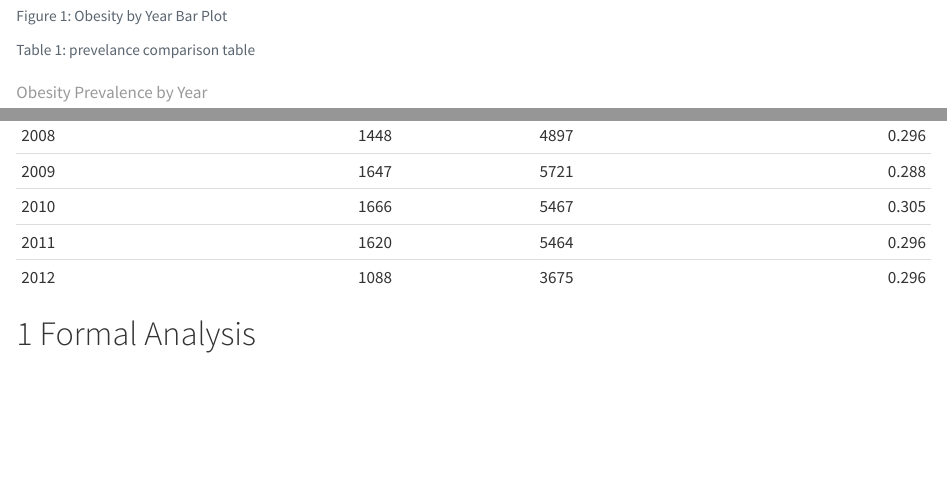
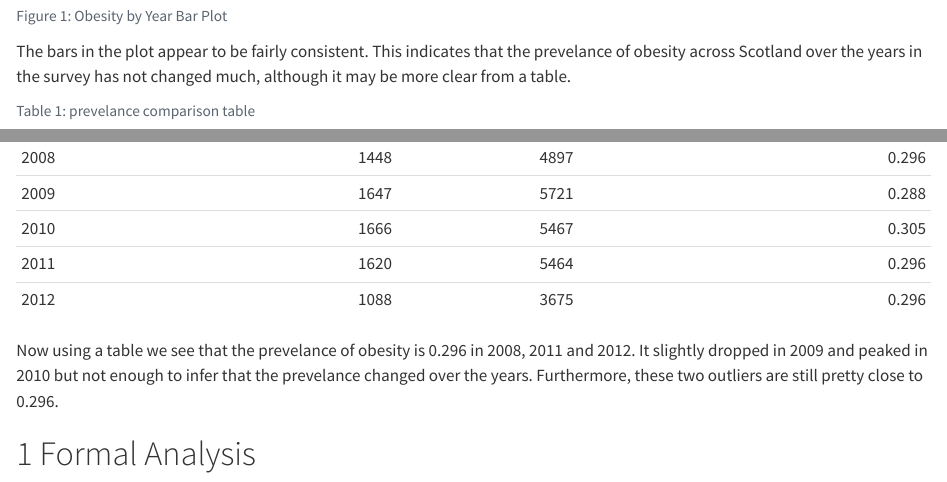
Before and after one commit to Dan1el131/DAS-Group-1, a Quarto document (ClassTestTemplate.qmd): the page in a window 1100 px wide, from 790 px down, and a second part further down, joined at a grey line. Rendered offline with R 4.5, knitr and Pandoc in place of Quarto, with nearby package versions; some code elsewhere in the file could not run offline; long lines of code are wrapped.

Commit message:
Update ClassTestTemplate.qmd

````diff
--- a/ClassTestTemplate.qmd
+++ b/ClassTestTemplate.qmd
@@ -47,6 +47,7 @@ ggplot(obesity, aes(x = Year, fill = Obese)) +
   labs(y = "Proportion",
        title = "Obesity Proportion by Year")
 ```
+The bars in the plot appear to be fairly consistent. This indicates that the prevelance of obesity across Scotland over the years in the survey has not changed much, although it may be more clear from a table.
 
 ```{r}
 #| label: tbl-prevelance
@@ -61,6 +62,7 @@ obesity %>%
   ) %>%
   kable(digits = 3, caption = "Obesity Prevalence by Year")
 ```
+Now using a table we see that the prevelance of obesity is 0.296 in 2008, 2011 and 2012. It slightly dropped in 2009 and peaked in 2010 but not enough to infer that the prevelance changed over the years. Furthermore, these two outliers are still pretty close to 0.296.
 
 # Formal Analysis {#sec-FA}
 
````
